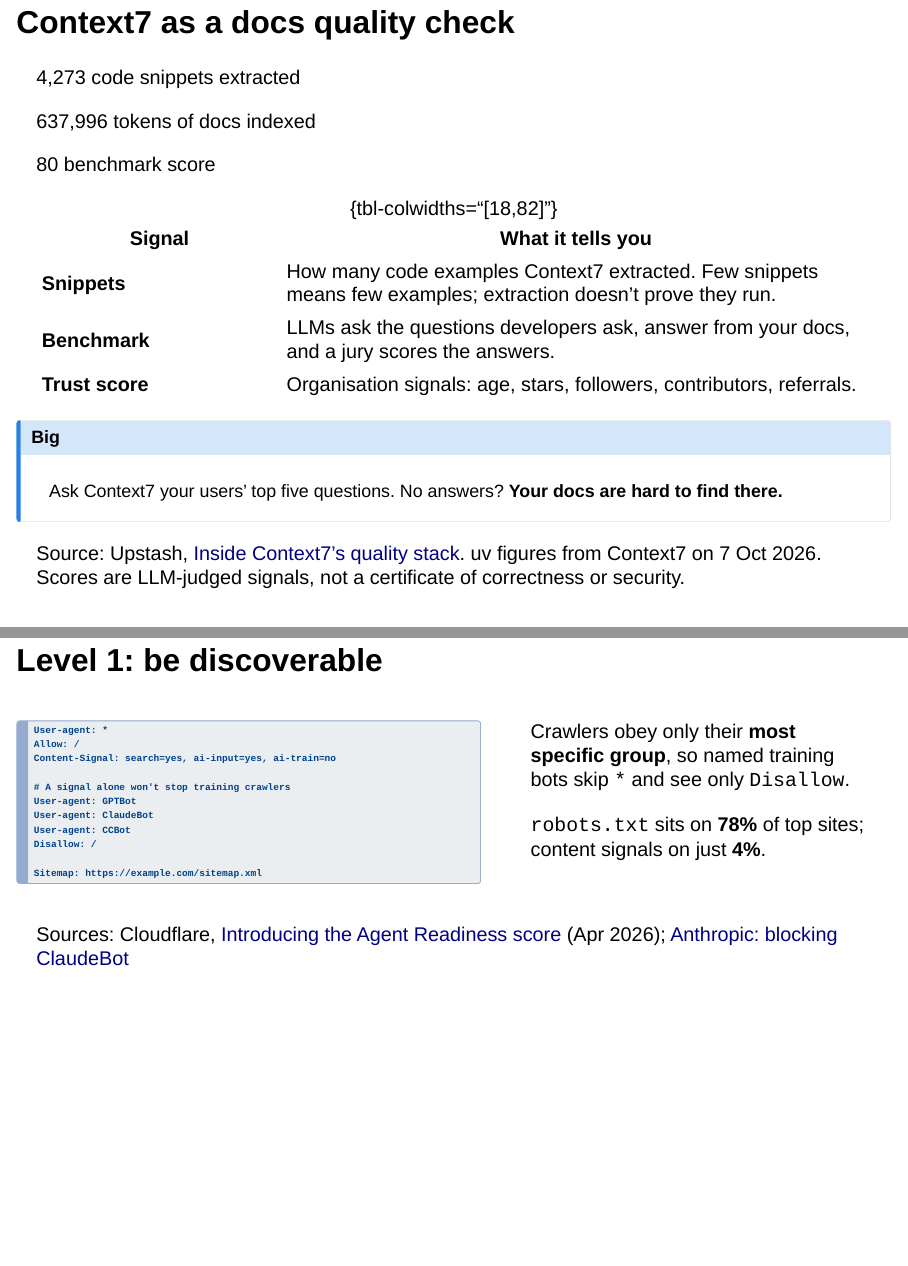
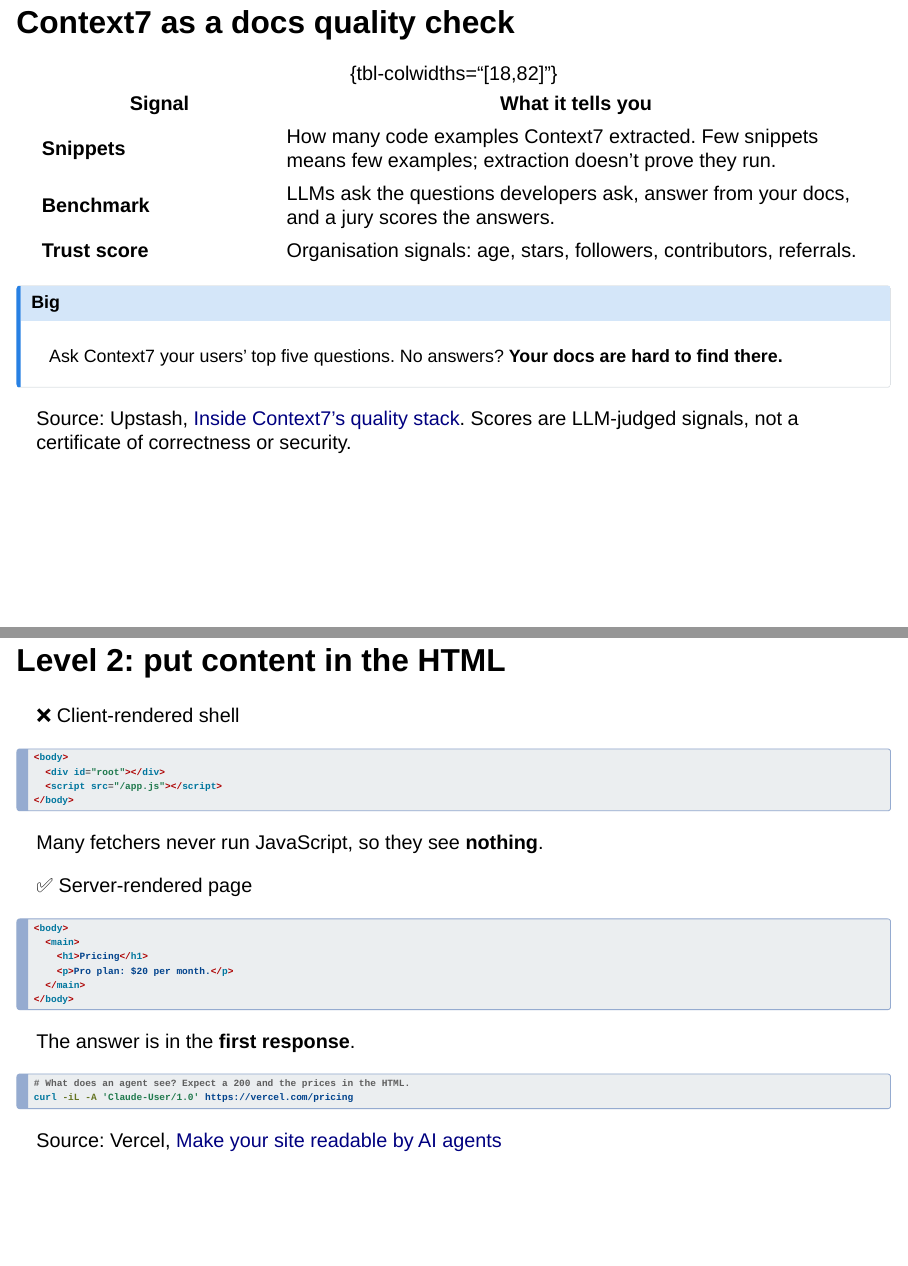
Before and after one commit to IndrajeetPatil/software-for-agentic-age, a Quarto document (index.qmd): pages 29 and 40 of 68 before the commit and pages 28 and 38 of 65 after it, joined at a grey line. Rendered offline with R 4.5, knitr and Pandoc in place of Quarto, with nearby package versions; drawn as Slidy slides in place of the format the file asks for.

Commit message:
docs(deck): remove duplicated content from slides (#27)
Removes content the deck repeats elsewhere: one slide and about 70 lines
of `index.qmd`.

| Removed | Already covered by |
|---|---|
| **Level 1: be discoverable** slide | Its robots.txt matches the
"Search, no training" option on **Participation is a choice**, and its
78% / 4% stats are on **Most of the web isn't there yet**. The rule that
crawlers follow only their most specific group now sits in that slide's
spoken notes; the source line has no room for it. |
| Stat tiles on **Context7 as a docs quality check** | The screenshot on
**Get indexed by Context7** shows the same numbers |
| "Sweet spot" row in **Three ways in** | **CLI or MCP?** |
| `gh` and `az` flags in **Who does this well?** | The GitHub CLI and
Azure CLI exemplar slides |

Levels 0 and 1 of the ladder are still covered before the ladder slide,
by **The old rules still apply** and **Participation is a choice**.

## Validation

- `just render` succeeds
- Affected slides checked at 1440×900 (screenshots in a comment below)

````diff
--- a/index.qmd
+++ b/index.qmd
@@ -938,25 +937,6 @@
 
 ## Context7 as a docs quality check
 
-::: {.grid-3}
-
-::: {.card .yellow .stat .tilt-l}
-<span class="num">4,273</span>
-<span class="label">code snippets extracted</span>
-:::
-
-::: {.card .green .stat}
-<span class="num">637,996</span>
-<span class="label">tokens of docs indexed</span>
-:::
-
-::: {.card .pink .stat .tilt-r}
-<span class="num">80</span>
-<span class="label">benchmark score</span>
-:::
-
-:::
-
 | Signal | What it tells you |
 |--------|-------------------|
 | **Snippets** | How many code examples Context7 extracted. Few snippets means few examples; extraction doesn't prove they run. |
@@ -970,7 +950,7 @@
 :::
 
 ::: {.source}
-Source: Upstash, [Inside Context7's quality stack](https://upstash.com/blog/context7-quality). uv figures from Context7 on 7 Oct 2026. Scores are LLM-judged signals, not a certificate of correctness or security.
+Source: Upstash, [Inside Context7's quality stack](https://upstash.com/blog/context7-quality). Scores are LLM-judged signals, not a certificate of correctness or security.
 :::
 
 ::: {.notes}
@@ -1243,19 +1223,3 @@
 
 ::: {.notes}
 The maturity ladder has four levels. A site can be discoverable, readable, trustworthy, and operable. Each level builds on the previous one, so a site should address its basic content and metadata before adding complex transactional tools.
-:::
-
-## Level 1: be discoverable
-
-:::: {.columns}
-
-::: {.column width="55%"}
-
-::: {.code-sm}
-
-```{.default filename="robots.txt"}
-User-agent: *
-Allow: /
-Content-Signal: search=yes, ai-input=yes, ai-train=no
-
-# A signal alone won't stop training crawlers
@@ -1265,32 +1226,3 @@
-Disallow: /
-
-Sitemap: https://example.com/sitemap.xml
-```
-
-:::
-
-:::
-
-::: {.column width="45%"}
-
-::: {.card .yellow .tilt-r}
-Crawlers obey only their **most specific group**, so named training bots skip `*` and see only `Disallow`.
-:::
-
-::: {.card .cream .tilt-l}
-`robots.txt` sits on **78%** of top sites; content signals on just **4%**.
-:::
-
-:::
-
-::::
-
-::: {.source}
-Sources: Cloudflare, [Introducing the Agent Readiness score](https://blog.cloudflare.com/agent-readiness/) (Apr 2026); [Anthropic: blocking ClaudeBot](https://support.claude.com/en/articles/8896518-does-anthropic-crawl-data-from-the-web-and-how-can-site-owners-block-the-crawler)
-:::
-
-::: {.notes}
-Discovery begins with a useful sitemap and an accurate robots file. Content Signals can add stated preferences about search and training. These signals help communicate intent, while enforcement remains a separate question.
 :::
 
 ## Level 2: put content in the HTML
````
Also changed, not shown: index.qmd (10 more changed lines).
